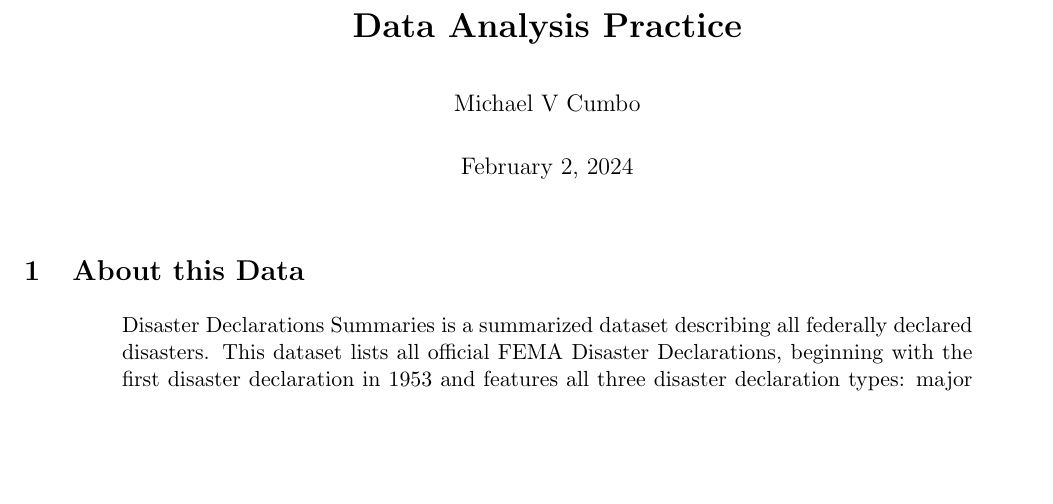
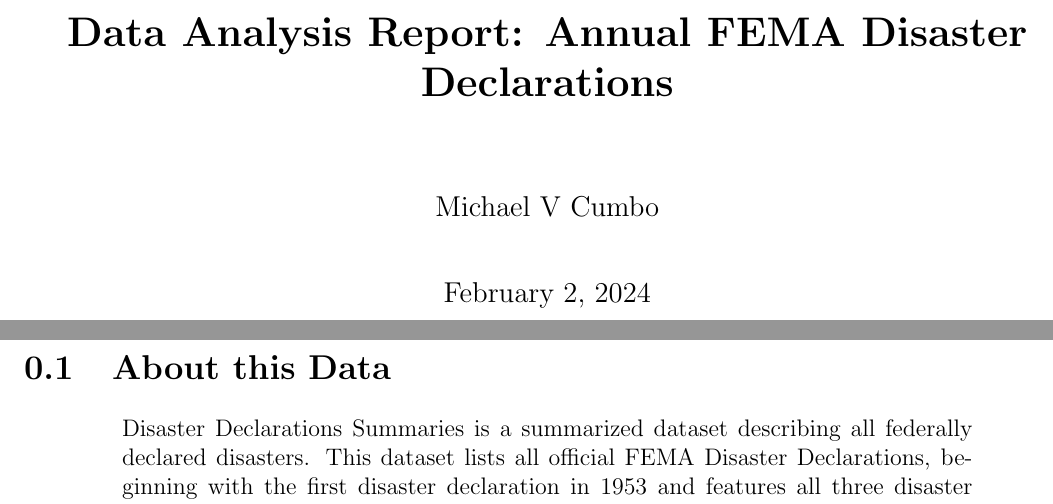
Before and after one commit to VtheRtech/Emergency-Related-Climate-Data, a LaTeX document (declaration.tex): part of page 1 of 4 before the commit and two parts of pages 1 and 2 of 5 after it, the two joined at a grey line, cut at the place of the change, the shorter picture padded with empty space. Compiled offline with pdfLaTeX.

Commit message:
edited LaTeX format

```diff
--- a/declaration.tex
+++ b/declaration.tex
@@ -1,5 +1,5 @@
 
-\documentclass[11pt]{article}\usepackage[]{graphicx}\usepackage[]{xcolor}
+\documentclass[12pt]{report}\usepackage[]{graphicx}\usepackage[]{xcolor}
 % maxwidth is the original width if it is less than linewidth
 % otherwise use linewidth (to make sure the graphics do not exceed the margin)
 \makeatletter
@@ -79,7 +79,8 @@
 \setlength{\parskip}{0.5\baselineskip}
 
 
-\title{\textbf{Data Analysis Practice}}
+\title{\textbf{Data Analysis Report:
+Annual FEMA Disaster Declarations}}
 \author{Michael V Cumbo}
 \date{\today}
 \IfFileExists{upquote.sty}{\usepackage{upquote}}{}
```
Also changed, not shown: declaration.pdf, doc/declaration.pdf, declaration.tex (2 more changed lines), 6 other files.
